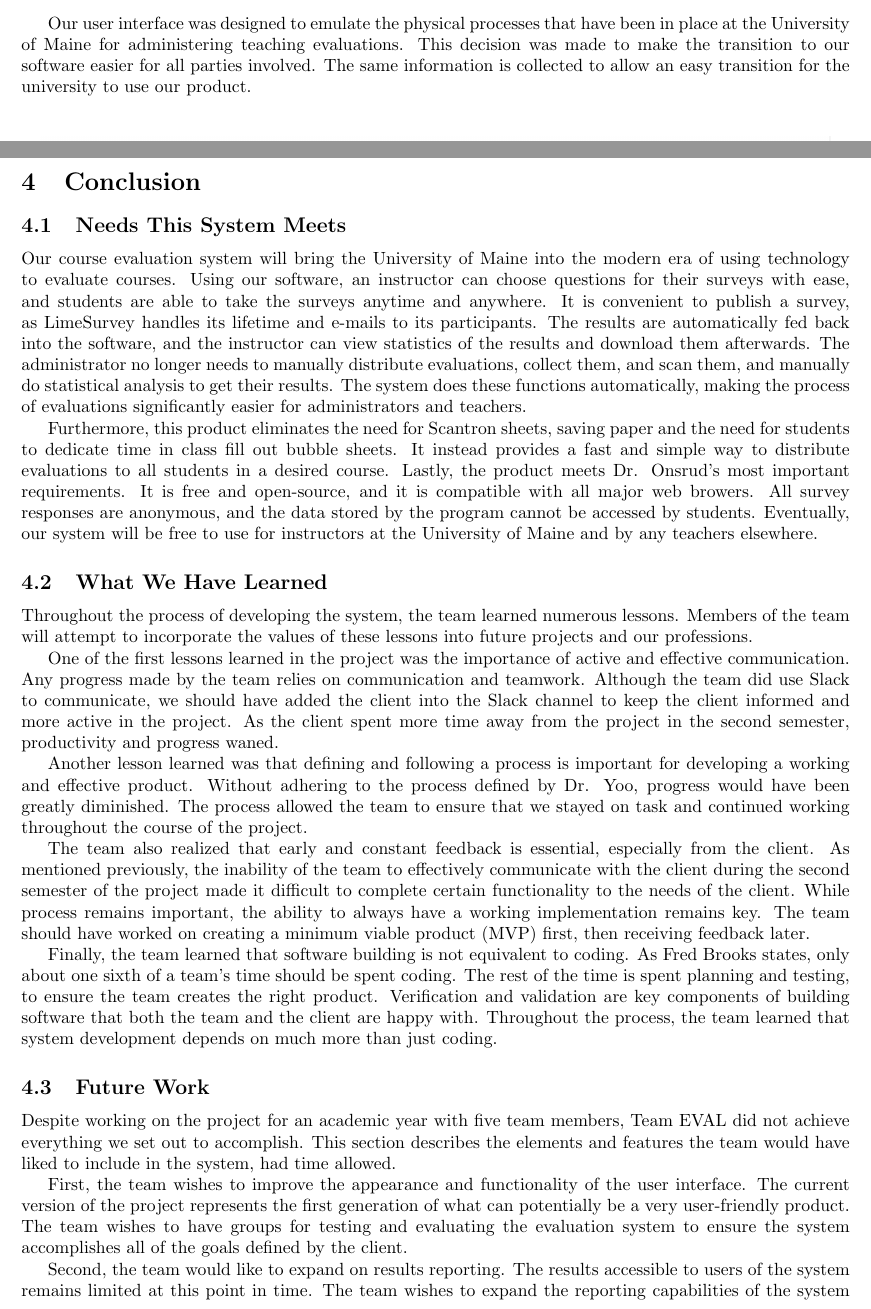
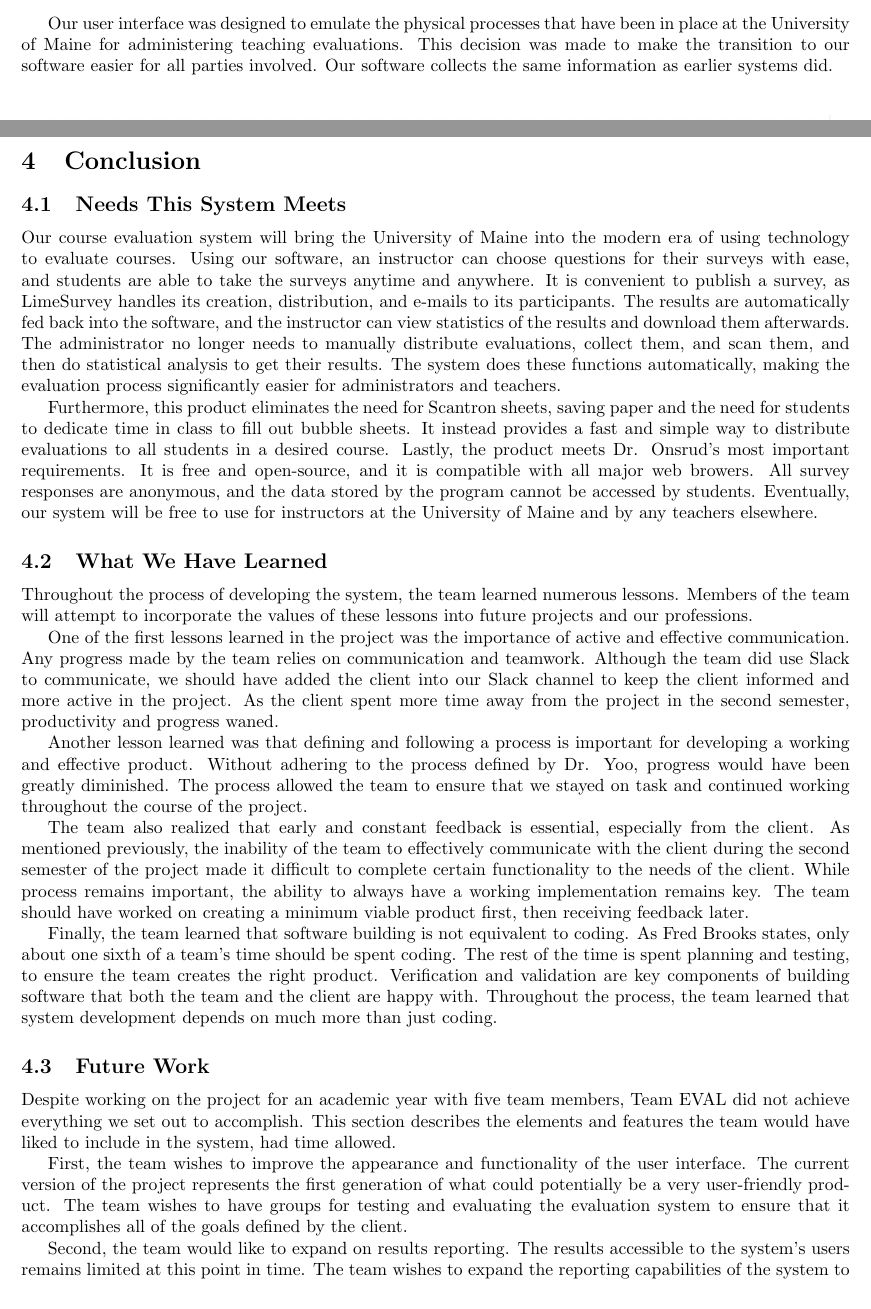
Before and after one commit to stanleysmall/capstone, a LaTeX document (documents/finalReport.tex): two parts of pages 9 and 10 of 30, joined at a grey line, cut so that both start at the same text. Compiled offline with pdfLaTeX.

Commit message:
Final final revisions

```diff
--- a/documents/finalReport.tex
+++ b/documents/finalReport.tex
@@ -211,7 +211,7 @@ After passing the landing screen, the user is instantly aware of the functions t
 
 \newpage
 
-Our user interface was designed to emulate the physical processes that have been in place at the University of Maine for administering teaching evaluations. This decision was made to make the transition to our software easier for all parties involved. The same information is collected to allow an easy transition for the university to use our product.
+Our user interface was designed to emulate the physical processes that have been in place at the University of Maine for administering teaching evaluations. This decision was made to make the transition to our software easier for all parties involved. Our software collects the same information as earlier systems did.
 
 \begin{center}
 \begin{figure}[H]
@@ -231,19 +231,19 @@ Overall, our interface is designed with the hopes that any user could use our pr
 
 \subsection{Needs This System Meets}
 
-Our course evaluation system will bring the University of Maine into the modern era of using technology to evaluate courses. Using our software, an instructor can choose questions for their surveys with ease, and students are able to take the surveys anytime and anywhere. It is convenient to publish a survey, as LimeSurvey handles its lifetime and e-mails to its participants. The results are automatically fed back into the software, and the instructor can view statistics of the results and download them afterwards. The administrator no longer needs to manually distribute evaluations, collect them, and scan them, and manually do statistical analysis to get their results. The system does these functions automatically, making the process of evaluations significantly easier for administrators and teachers.
+Our course evaluation system will bring the University of Maine into the modern era of using technology to evaluate courses. Using our software, an instructor can choose questions for their surveys with ease, and students are able to take the surveys anytime and anywhere. It is convenient to publish a survey, as LimeSurvey handles its creation, distribution, and e-mails to its participants. The results are automatically fed back into the software, and the instructor can view statistics of the results and download them afterwards. The administrator no longer needs to manually distribute evaluations, collect them, and scan them, and then do statistical analysis to get their results. The system does these functions automatically, making the evaluation process significantly easier for administrators and teachers.
 
-Furthermore, this product eliminates the need for Scantron sheets, saving paper and the need for students to dedicate time in class fill out bubble sheets. It instead provides a fast and simple way to distribute evaluations to all students in a desired course. Lastly, the product meets Dr. Onsrud's most important requirements. It is free and open-source, and it is compatible with all major web browers. All survey responses are anonymous, and the data stored by the program cannot be accessed by students. Eventually, our system will be free to use for instructors at the University of Maine and by any teachers elsewhere.
+Furthermore, this product eliminates the need for Scantron sheets, saving paper and the need for students to dedicate time in class to fill out bubble sheets. It instead provides a fast and simple way to distribute evaluations to all students in a desired course. Lastly, the product meets Dr. Onsrud's most important requirements. It is free and open-source, and it is compatible with all major web browers. All survey responses are anonymous, and the data stored by the program cannot be accessed by students. Eventually, our system will be free to use for instructors at the University of Maine and by any teachers elsewhere.
 
 \subsection{What We Have Learned}
 
 Throughout the process of developing the system, the team learned numerous lessons. Members of the team will attempt to incorporate the values of these lessons into future projects and our professions.
 
-One of the first lessons learned in the project was the importance of active and effective communication. Any progress made by the team relies on communication and teamwork. Although the team did use Slack to communicate, we should have added the client into the Slack channel to keep the client informed and more active in the project. As the client spent more time away from the project in the second semester, productivity and progress waned.
+One of the first lessons learned in the project was the importance of active and effective communication. Any progress made by the team relies on communication and teamwork. Although the team did use Slack to communicate, we should have added the client into our Slack channel to keep the client informed and more active in the project. As the client spent more time away from the project in the second semester, productivity and progress waned.
 
 Another lesson learned was that defining and following a process is important for developing a working and effective product. Without adhering to the process defined by Dr. Yoo, progress would have been greatly diminished. The process allowed the team to ensure that we stayed on task and continued working throughout the course of the project.
 
-The team also realized that early and constant feedback is essential, especially from the client. As mentioned previously, the inability of the team to effectively communicate with the client during the second semester of the project made it difficult to complete certain functionality to the needs of the client. While process remains important, the ability to always have a working implementation remains key. The team should have worked on creating a minimum viable product (MVP) first, then receiving feedback later.
+The team also realized that early and constant feedback is essential, especially from the client. As mentioned previously, the inability of the team to effectively communicate with the client during the second semester of the project made it difficult to complete certain functionality to the needs of the client. While process remains important, the ability to always have a working implementation remains key. The team should have worked on creating a minimum viable product first, then receiving feedback later.
 
 Finally, the team learned that software building is not equivalent to coding. As Fred Brooks states, only about one sixth of a team's time should be spent coding. The rest of the time is spent planning and testing, to ensure the team creates the right product. Verification and validation are key components of building software that both the team and the client are happy with. Throughout the process, the team learned that system development depends on much more than just coding.
 
@@ -251,11 +251,11 @@ Finally, the team learned that software building is not equivalent to coding. As
 
 Despite working on the project for an academic year with five team members, Team EVAL did not achieve everything we set out to accomplish. This section describes the elements and features the team would have liked to include in the system, had time allowed.
 
-First, the team wishes to improve the appearance and functionality of the user interface. The current version of the project represents the first generation of what can potentially be a very user-friendly product. The team wishes to have groups for testing and evaluating the evaluation system to ensure the system accomplishes all of the goals defined by the client.
+First, the team wishes to improve the appearance and functionality of the user interface. The current version of the project represents the first generation of what could potentially be a very user-friendly product. The team wishes to have groups for testing and evaluating the evaluation system to ensure that it accomplishes all of the goals defined by the client.
 
-Second, the team would like to expand on results reporting. The results accessible to users of the system remains limited at this point in time. The team wishes to expand the reporting capabilities of the system to provide more advanced statistics representing feedback for instructors, the college, and the schools within the system.
+Second, the team would like to expand on results reporting. The results accessible to the system's users remains limited at this point in time. The team wishes to expand the reporting capabilities of the system to provide more advanced statistics, representing feedback for instructors, the college, and the schools within the system.
 
-Additionally, the team would like make the evaluation structure more flexible. Currently, the system is tuned to the needs of the University of Maine's requirements for teaching evaluations. To make the system more usable and accessible to a wider audience, the team would like to provide the opportunity for more customization and personalization of the evaluations to system users.
+Additionally, the team would like make the evaluation structure more flexible. Currently, the system is tuned to the needs of the University of Maine for teaching evaluations. To make the system more usable and accessible to a wider audience, the team would like to provide the opportunity for more customization and personalization of evaluations to system users.
 
 Finally, we wish to automate the deletion of data after the semester concludes. As anonymity and security remain some of the key components of the teaching evaluation system, the team would like to discard information that is not currently being used.
 
```
Also changed, not shown: documents/finalReport.tex (18 more changed lines).
